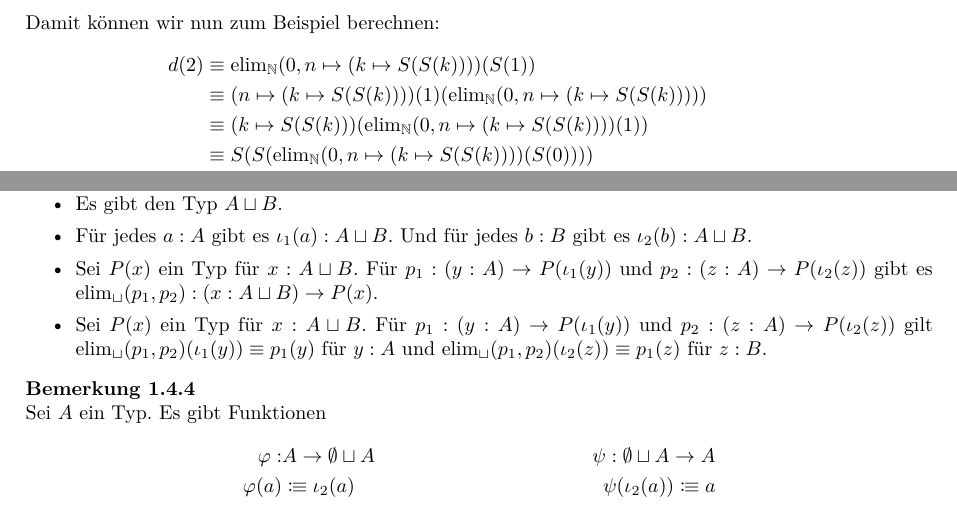
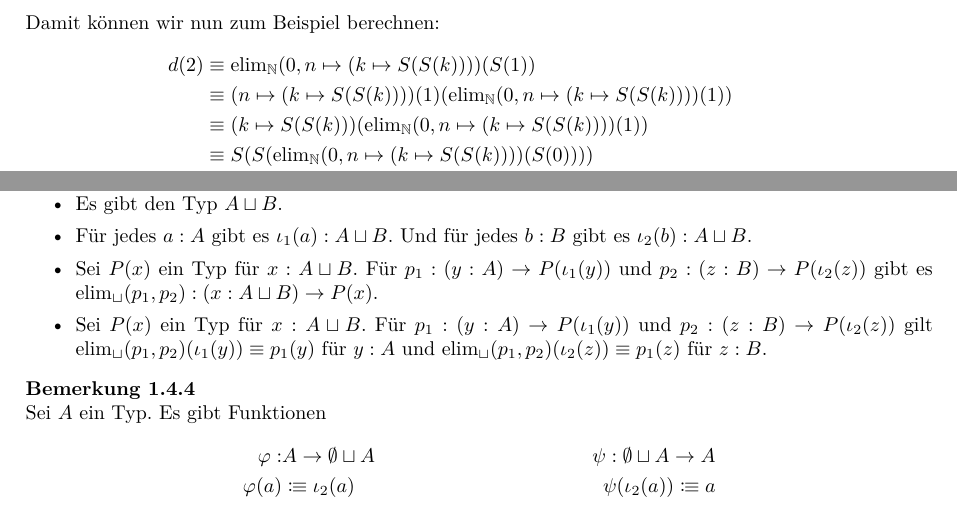
Before and after one commit to felixwellen/HoTT-WS-25-26, a LaTeX document (skript/main.tex, which reads skript/typentheorie.tex): two parts of pages 5 and 6 of 12, joined at a grey line, cut so that both start at the same text. Compiled offline with XeLaTeX.

Commit message:
Fix a calculation error in d(2): The second line lacked a the input (1) for the eliminator.
Correct a typo in the definition of the coproduct:
Two times a "A" should have been a "B".

```diff
--- a/skript/typentheorie.tex
+++ b/skript/typentheorie.tex
@@ -157,7 +157,7 @@ Um die soeben definierte Funktion testen zu können, benötigen wir die Berechnu
 Damit können wir nun zum Beispiel berechnen:
 \begin{align*}
   d(2)&\equiv \elim_\N(0,n\mapsto (k\mapsto S(S(k))))(S(1)) \\
-      &\equiv (n\mapsto (k\mapsto S(S(k))))(1)(\elim_\N(0,n\mapsto (k\mapsto S(S(k))))) \\
+      &\equiv (n\mapsto (k\mapsto S(S(k))))(1)(\elim_\N(0,n\mapsto (k\mapsto S(S(k))))(1)) \\
       &\equiv (k\mapsto S(S(k)))(\elim_\N(0,n\mapsto (k\mapsto S(S(k))))(1)) \\
       &\equiv S(S(\elim_\N(0,n\mapsto (k\mapsto S(S(k))))(S(0)))) \\
       &\equiv S(S((n\mapsto (k\mapsto S(S(k))))(0)(\elim_\N(0,n\mapsto (k\mapsto S(S(k))))(0)))) \\
@@ -241,10 +241,10 @@ Seien $A,B$ Typen.
 \item Für jedes $a:A$ gibt es $\iota_1(a):A\sqcup B$.
   Und für jedes $b:B$ gibt es $\iota_2(b):A\sqcup B$.
 \item Sei $P(x)$ ein Typ für $x:A\sqcup B$.
-  Für $p_1:(y:A)\to P(\iota_1(y))$ und $p_2:(z:A)\to P(\iota_2(z))$
+  Für $p_1:(y:A)\to P(\iota_1(y))$ und $p_2:(z:B)\to P(\iota_2(z))$
   gibt es $\elim_\sqcup(p_1,p_2):(x:A\sqcup B)\to P(x)$.
 \item Sei $P(x)$ ein Typ für $x:A\sqcup B$.
-  Für $p_1:(y:A)\to P(\iota_1(y))$ und $p_2:(z:A)\to P(\iota_2(z))$
+  Für $p_1:(y:A)\to P(\iota_1(y))$ und $p_2:(z:B)\to P(\iota_2(z))$
   gilt $\elim_\sqcup(p_1,p_2)(\iota_1(y))\equiv p_1(y)$ für $y:A$
   und  $\elim_\sqcup(p_1,p_2)(\iota_2(z))\equiv p_1(z)$ für $z:B$.
 \end{itemize}
```
